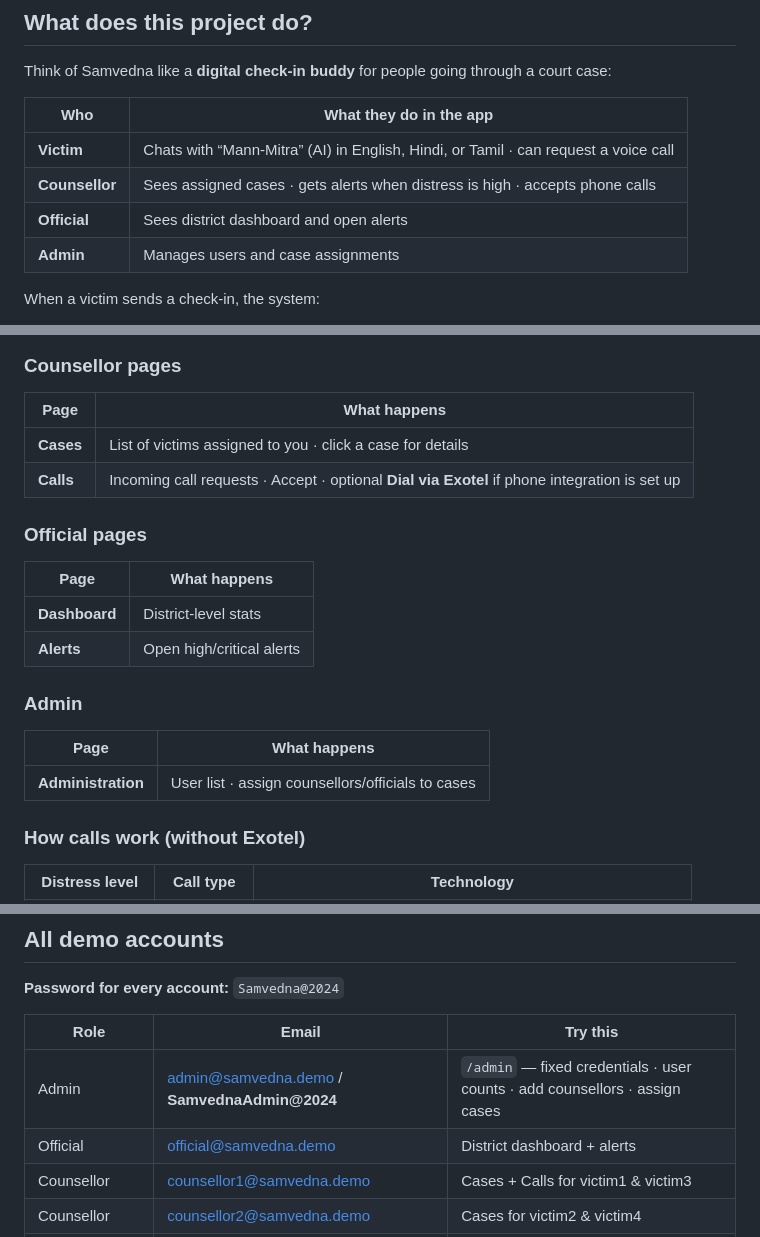
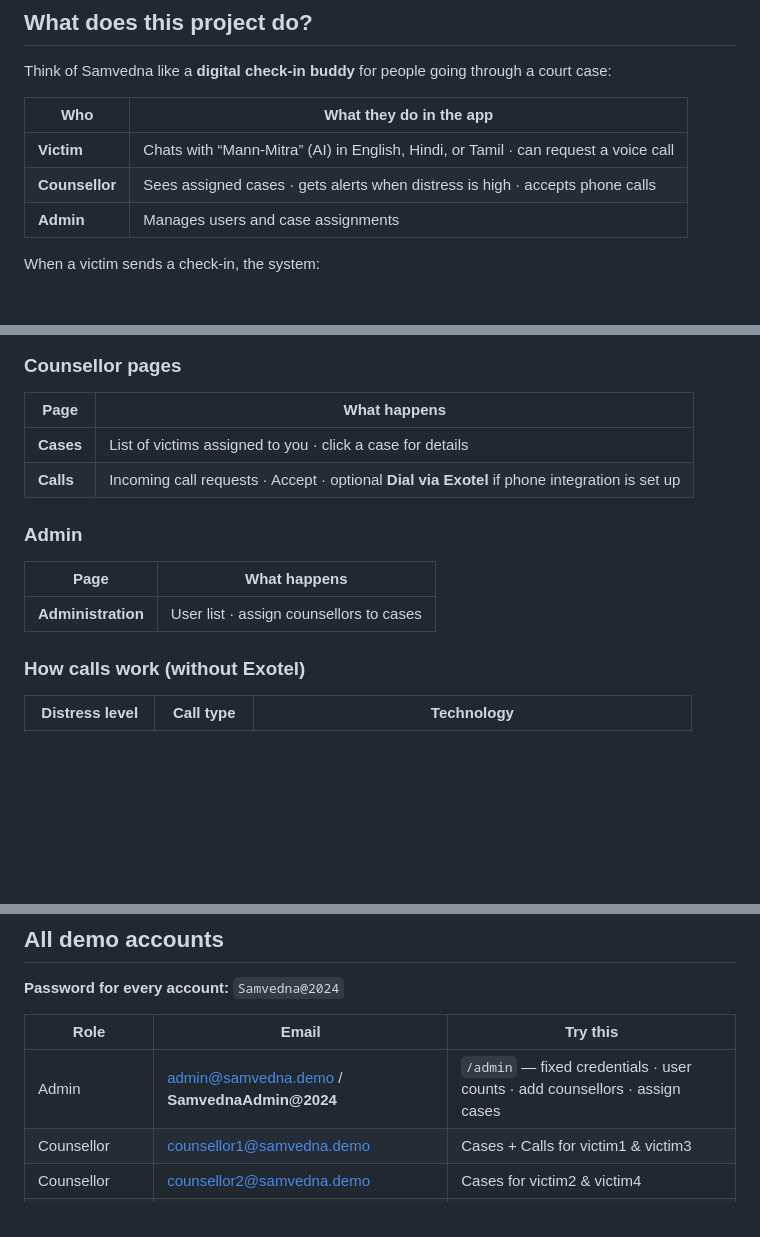
Before and after one commit to coderanik/Samvedna, a Markdown page: README.md, 3 parts joined by grey strips. GitHub-like rendering; blank space fills up the shorter version.

Commit message:
docs: update project README

```diff
--- a/README.md
+++ b/README.md
@@ -38,7 +38,6 @@ Think of Samvedna like a **digital check-in buddy** for people going through a c
 |-----|-------------------------|
 | **Victim** | Chats with “Mann-Mitra” (AI) in English, Hindi, or Tamil · can request a voice call |
 | **Counsellor** | Sees assigned cases · gets alerts when distress is high · accepts phone calls |
-| **Official** | Sees district dashboard and open alerts |
 | **Admin** | Manages users and case assignments |
 
 When a victim sends a check-in, the system:
@@ -346,18 +345,11 @@ To **stop** the app: go to the terminal where `pnpm dev` is running and press **
 | **Cases** | List of victims assigned to you · click a case for details |
 | **Calls** | Incoming call requests · Accept · optional **Dial via Exotel** if phone integration is set up |
 
-### Official pages
-
-| Page | What happens |
-|------|----------------|
-| **Dashboard** | District-level stats |
-| **Alerts** | Open high/critical alerts |
-
 ### Admin
 
 | Page | What happens |
 |------|----------------|
-| **Administration** | User list · assign counsellors/officials to cases |
+| **Administration** | User list · assign counsellors to cases |
 
 ### How calls work (without Exotel)
 
@@ -379,7 +371,6 @@ If you configure Exotel (see below), real phone IVRS and SMS check-ins also work
 | Role | Email | Try this |
 |------|-------|----------|
 | Admin | admin@samvedna.demo / **SamvednaAdmin@2024** | `/admin` — fixed credentials · user counts · add counsellors · assign cases |
-| Official | official@samvedna.demo | District dashboard + alerts |
 | Counsellor | counsellor1@samvedna.demo | Cases + Calls for victim1 & victim3 |
 | Counsellor | counsellor2@samvedna.demo | Cases for victim2 & victim4 |
 | Victim (high distress) | victim1@samvedna.demo | **Call** → counsellor routing |
```
